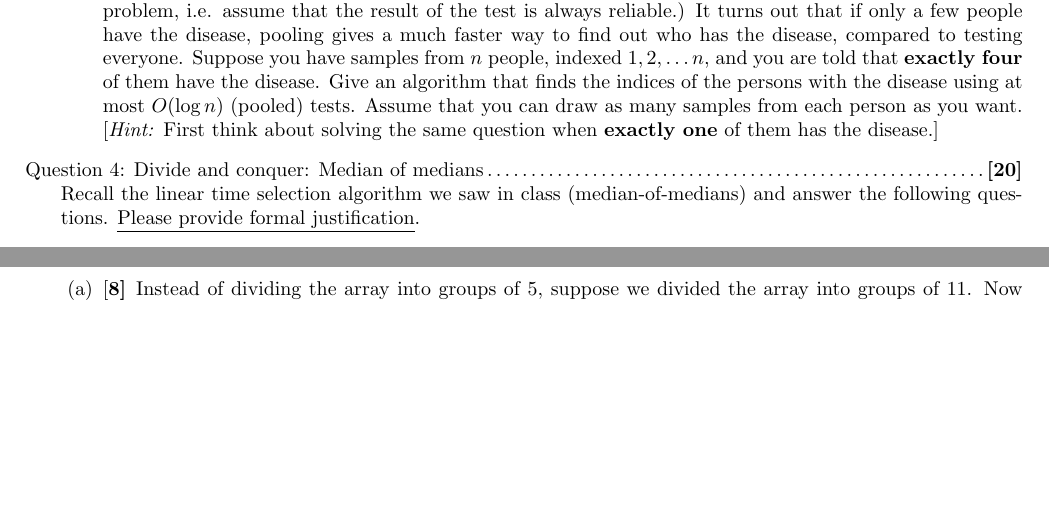
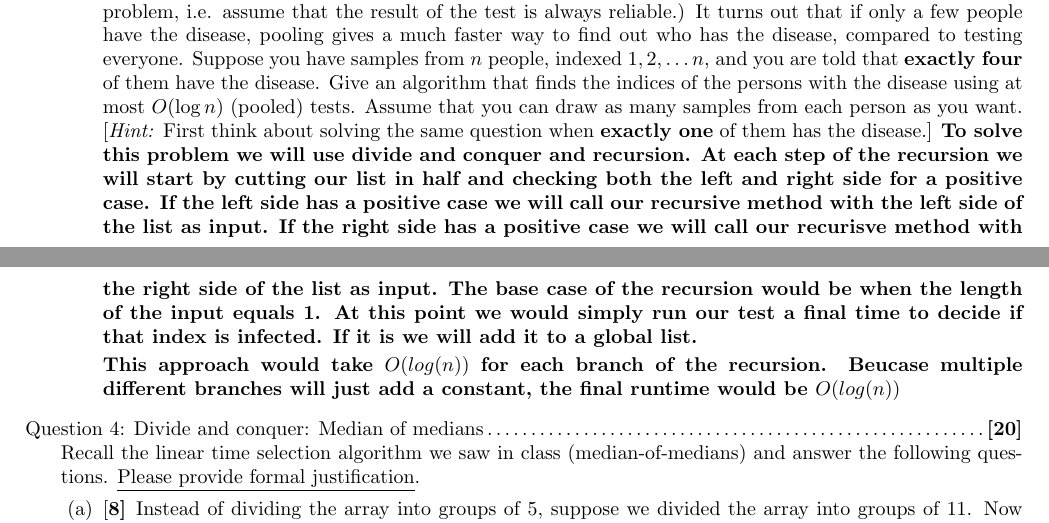
Before and after one commit to JaredMiller9922/CS-6150, a LaTeX problem sheet (Homeworks/Homework1/hw1-2025.tex): two parts of pages 3 and 4 of 5, joined at a grey line, cut so that both start at the same text, the shorter picture padded with empty space. The pictures show the PDF file Homeworks/Homework1/hw1-2025.pdf that the author committed with the source.

Commit message:
finishes up to quesiton 3 in homework 1

```diff
--- a/Homeworks/Homework1/hw1-2025.tex
+++ b/Homeworks/Homework1/hw1-2025.tex
@@ -153,6 +153,9 @@ faster way to find out who has the disease, compared to testing everyone.
 Suppose you have samples from $n$ people, indexed $1, 2, \dots n$, and you are told
 that {\bf exactly four} of them have the disease. Give an algorithm that finds the indices of the persons with the disease using at most $O(\log n)$ (pooled) tests. Assume that you can draw as many samples from each person as you want.
 [\emph{Hint:} First think about solving the same question when {\bf exactly one} of them has the disease.]
+\textbf{To solve this problem we will use divide and conquer and recursion. At each step of the recursion we will start by cutting our list in half and checking both the left and right side for a positive case. If the left side has a positive case we will call our recursive method with the left side of the list as input. If the right side has a positive case we will call our recurisve method with the right side of the list as input. The base case of the recursion would be when the length of the input equals 1. At this point we would simply run our test a final time to decide if that index is infected. If it is we will add it to a global list.}
+
+\textbf{This approach would take $O(log(n))$ for each branch of the recursion. Beucase multiple different branches will just add a constant, the final runtime would be $O(log(n))$}
 
 \mysolution{
 \input{Sol-3b}
```
Also changed, not shown: Homeworks/Homework1/hw1-2025.pdf, 4 other files.
